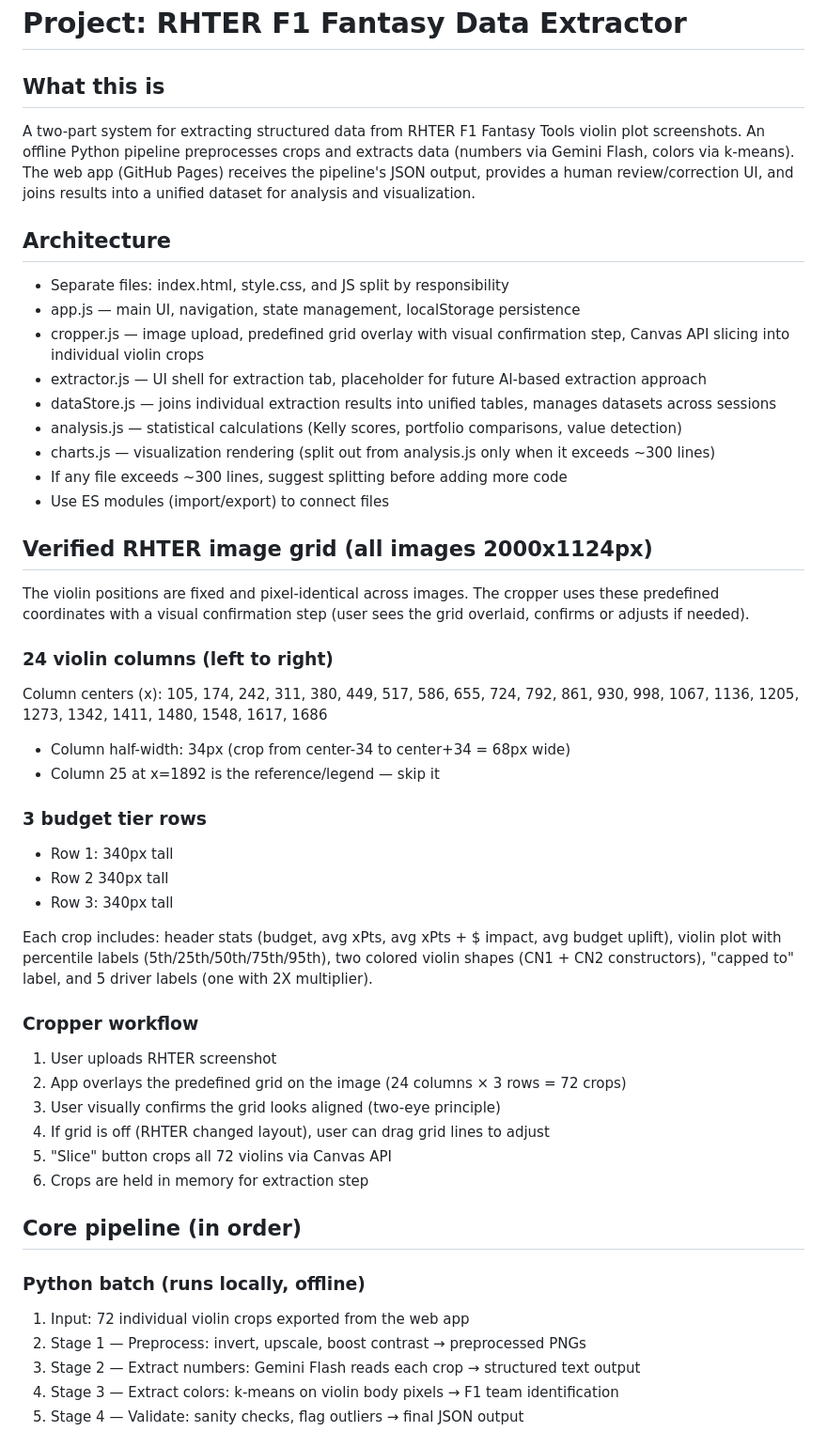
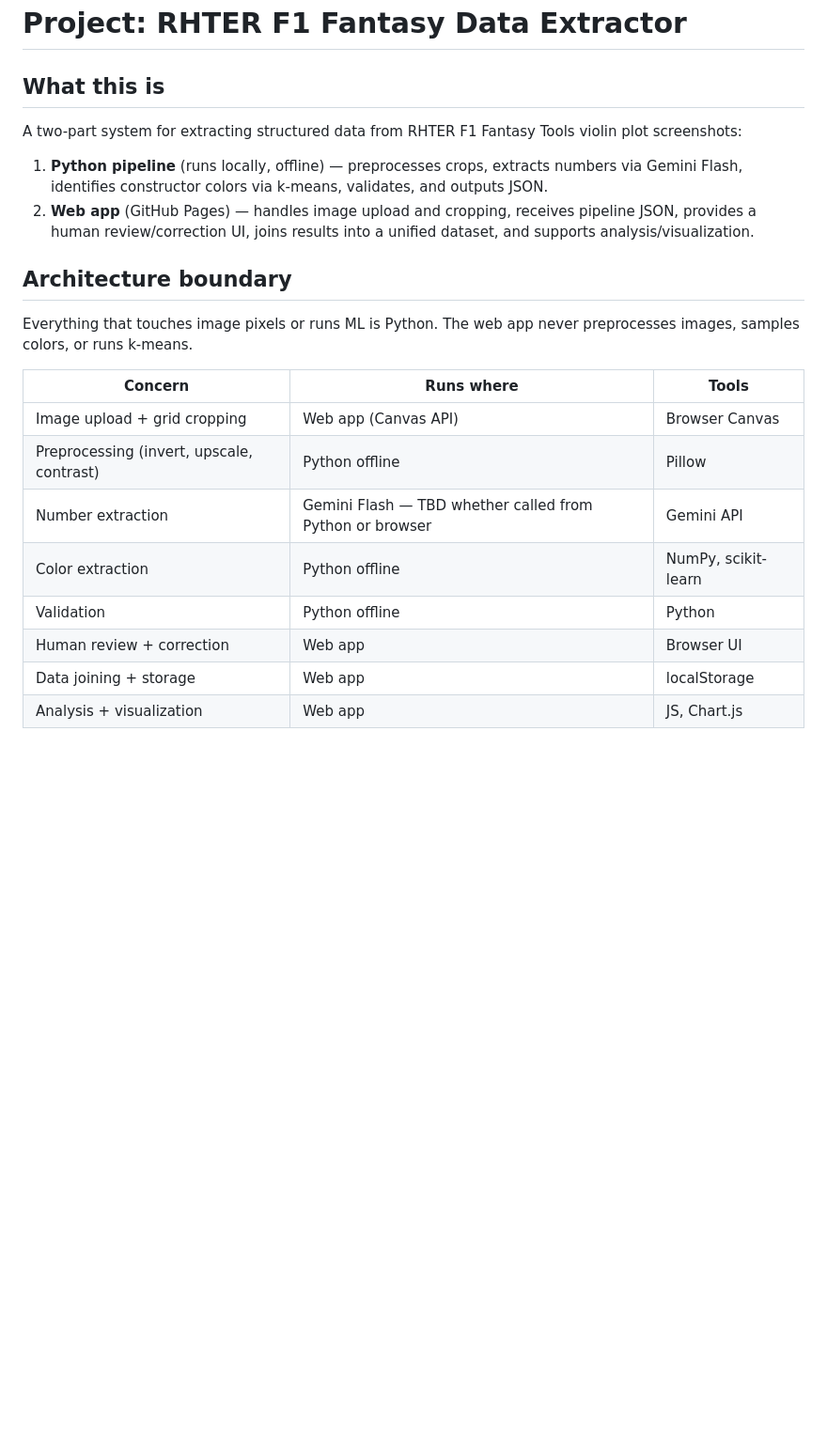
Before and after one commit to FisersDavis/RHTER-F1-Fantasy-Data-extractor, a Markdown page: CLAUDE.local.md, the part around one of its changes. Shown at 94% size. Drawn GitHub-style; blank space fills up the shorter version.

```diff
--- a/CLAUDE.local.md
+++ b/CLAUDE.local.md
@@ -1,48 +1,24 @@
 # Project: RHTER F1 Fantasy Data Extractor
 
 ## What this is
-A two-part system for extracting structured data from RHTER F1 Fantasy Tools violin plot screenshots. An offline Python pipeline preprocesses crops and extracts data (numbers via Gemini Flash, colors via k-means). The web app (GitHub Pages) receives the pipeline's JSON output, provides a human review/correction UI, and joins results into a unified dataset for analysis and visualization.
 
-## Architecture
-- Separate files: index.html, style.css, and JS split by responsibility
-- app.js — main UI, navigation, state management, localStorage persistence
-- cropper.js — image upload, predefined grid overlay with visual confirmation step, Canvas API slicing into individual violin crops
-- extractor.js — UI shell for extraction tab, placeholder for future AI-based extraction approach
-- dataStore.js — joins individual extraction results into unified tables, manages datasets across sessions
-- analysis.js — statistical calculations (Kelly scores, portfolio comparisons, value detection)
-- charts.js — visualization rendering (split out from analysis.js only when it exceeds ~300 lines)
-- If any file exceeds ~300 lines, suggest splitting before adding more code
-- Use ES modules (import/export) to connect files
+A two-part system for extracting structured data from RHTER F1 Fantasy Tools violin plot screenshots:
 
-## Verified RHTER image grid (all images 2000x1124px)
-The violin positions are fixed and pixel-identical across images. The cropper uses these predefined coordinates with a visual confirmation step (user sees the grid overlaid, confirms or adjusts if needed).
+1. **Python pipeline** (runs locally, offline) — preprocesses crops, extracts numbers via Gemini Flash, identifies constructor colors via k-means, validates, and outputs JSON.
+2. **Web app** (GitHub Pages) — handles image upload and cropping, receives pipeline JSON, provides a human review/correction UI, joins results into a unified dataset, and supports analysis/visualization.
 
-### 24 violin columns (left to right)
-Column centers (x): 105, 174, 242, 311, 380, 449, 517, 586, 655, 724, 792, 861, 930, 998, 1067, 1136, 1205, 1273, 1342, 1411, 1480, 1548, 1617, 1686
-- Column half-width: 34px (crop from center-34 to center+34 = 68px wide)
-- Column 25 at x=1892 is the reference/legend — skip it
+## Architecture boundary
 
-### 3 budget tier rows
-- Row 1: 340px tall
-- Row 2  340px tall
-- Row 3: 340px tall
+Everything that touches image pixels or runs ML is Python. The web app never preprocesses images, samples colors, or runs k-means.
 
-Each crop includes: header stats (budget, avg xPts, avg xPts + $ impact, avg budget uplift), violin plot with percentile labels (5th/25th/50th/75th/95th), two colored violin shapes (CN1 + CN2 constructors), "capped to" label, and 5 driver labels (one with 2X multiplier).
+| Concern | Runs where | Tools |
+|---|---|---|
+| Image upload + grid cropping | Web app (Canvas API) | Browser Canvas |
+| Preprocessing (invert, upscale, contrast) | Python offline | Pillow |
+| Number extraction | Gemini Flash — TBD whether called from Python or browser | Gemini API |
+| Color extraction | Python offline | NumPy, scikit-learn |
+| Validation | Python offline | Python |
+| Human review + correction | Web app | Browser UI |
+| Data joining + storage | Web app | localStorage |
+| Analysis + visualization | Web app | JS, Chart.js |
 
-### Cropper workflow
-1. User uploads RHTER screenshot
-2. App overlays the predefined grid on the image (24 columns × 3 rows = 72 crops)
-3. User visually confirms the grid looks aligned (two-eye principle)
-4. If grid is off (RHTER changed layout), user can drag grid lines to adjust
-5. "Slice" button crops all 72 violins via Canvas API
-6. Crops are held in memory for extraction step
-
-## Core pipeline (in order)
-
-### Python batch (runs locally, offline)
-1. Input: 72 individual violin crops exported from the web app
-2. Stage 1 — Preprocess: invert, upscale, boost contrast → preprocessed PNGs
-3. Stage 2 — Extract numbers: Gemini Flash reads each crop → structured text output
-4. Stage 3 — Extract colors: k-means on violin body pixels → F1 team identification
-5. Stage 4 — Validate: sanity checks, flag outliers → final JSON output
-
```
Also changed, not shown: other parts of CLAUDE.local.md (+52 -26 lines).
